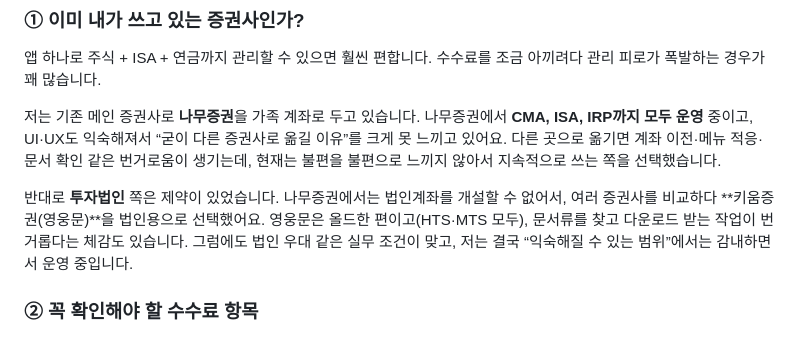
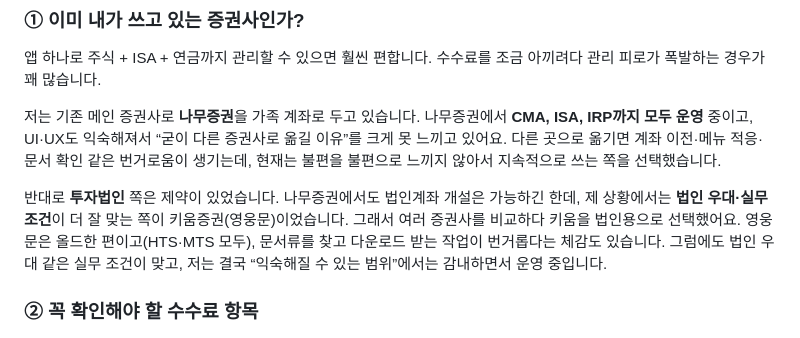
Before and after one commit to seyoungahn2/ShopProject, a Markdown page: content/isa/05-broker-choice.md, the part around the change. Rendered like a GitHub page.

Commit message:
Adjust broker-choice rationale: Kiwoom chosen for法人 benefits
Co-authored-by: Ahn <seyoungahn2@users.noreply.github.com>

```diff
--- a/content/isa/05-broker-choice.md
+++ b/content/isa/05-broker-choice.md
@@ -108,7 +108,9 @@ ISA는 한 번 만들면 사실상 **되돌리기 어려운 계좌**에 가깝
 현재는 불편을 불편으로 느끼지 않아서 지속적으로 쓰는 쪽을 선택했습니다.
 
 반대로 **투자법인** 쪽은 제약이 있었습니다.
-나무증권에서는 법인계좌를 개설할 수 없어서, 여러 증권사를 비교하다 **키움증권(영웅문)**을 법인용으로 선택했어요.
+나무증권에서도 법인계좌 개설은 가능하긴 한데,
+제 상황에서는 **법인 우대·실무 조건**이 더 잘 맞는 쪽이 키움증권(영웅문)이었습니다.
+그래서 여러 증권사를 비교하다 키움을 법인용으로 선택했어요.
 영웅문은 올드한 편이고(HTS·MTS 모두), 문서류를 찾고 다운로드 받는 작업이 번거롭다는 체감도 있습니다.
 그럼에도 법인 우대 같은 실무 조건이 맞고, 저는 결국 “익숙해질 수 있는 범위”에서는 감내하면서 운영 중입니다.
 
```
